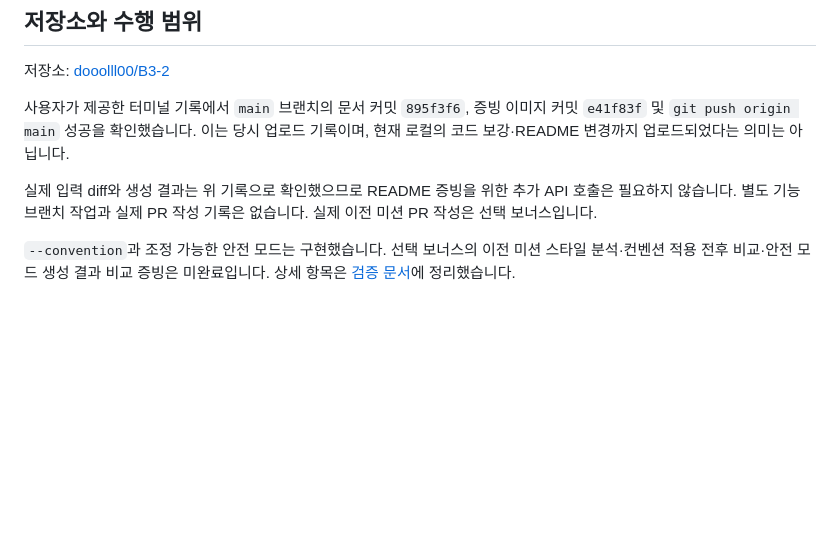
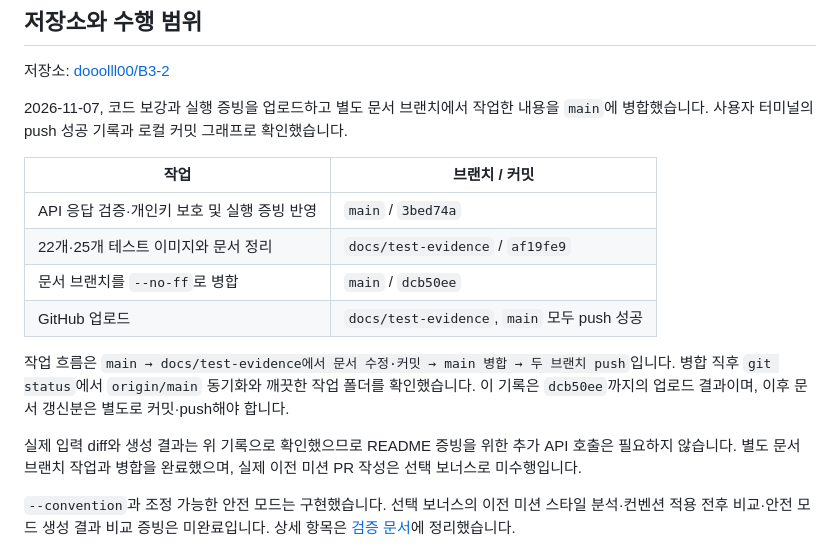
Before and after one commit to dooolll00/B3-2, a Markdown page: README.md, the part around the change. Rendered like a GitHub page; blank space fills up the shorter version.

```diff
--- a/README.md
+++ b/README.md
@@ -257,9 +257,18 @@ python3.12 -m unittest discover -s tests -v
 
 저장소: [dooolll00/B3-2](https://github.com/dooolll00/B3-2)
 
-사용자가 제공한 터미널 기록에서 `main` 브랜치의 문서 커밋 `895f3f6`, 증빙 이미지 커밋 `e41f83f` 및 `git push origin main` 성공을 확인했습니다. 이는 당시 업로드 기록이며, 현재 로컬의 코드 보강·README 변경까지 업로드되었다는 의미는 아닙니다.
+2026-11-07, 코드 보강과 실행 증빙을 업로드하고 별도 문서 브랜치에서 작업한 내용을 `main`에 병합했습니다. 사용자 터미널의 push 성공 기록과 로컬 커밋 그래프로 확인했습니다.
 
-실제 입력 diff와 생성 결과는 위 기록으로 확인했으므로 README 증빙을 위한 추가 API 호출은 필요하지 않습니다. 별도 기능 브랜치 작업과 실제 PR 작성 기록은 없습니다. 실제 이전 미션 PR 작성은 선택 보너스입니다.
+| 작업 | 브랜치 / 커밋 |
+|---|---|
+| API 응답 검증·개인키 보호 및 실행 증빙 반영 | `main` / `3bed74a` |
+| 22개·25개 테스트 이미지와 문서 정리 | `docs/test-evidence` / `af19fe9` |
+| 문서 브랜치를 `--no-ff`로 병합 | `main` / `dcb50ee` |
+| GitHub 업로드 | `docs/test-evidence`, `main` 모두 push 성공 |
+
+작업 흐름은 `main → docs/test-evidence에서 문서 수정·커밋 → main 병합 → 두 브랜치 push`입니다. 병합 직후 `git status`에서 `origin/main` 동기화와 깨끗한 작업 폴더를 확인했습니다. 이 기록은 `dcb50ee`까지의 업로드 결과이며, 이후 문서 갱신분은 별도로 커밋·push해야 합니다.
+
+실제 입력 diff와 생성 결과는 위 기록으로 확인했으므로 README 증빙을 위한 추가 API 호출은 필요하지 않습니다. 별도 문서 브랜치 작업과 병합을 완료했으며, 실제 이전 미션 PR 작성은 선택 보너스로 미수행입니다.
 
 `--convention`과 조정 가능한 안전 모드는 구현했습니다. 선택 보너스의 이전 미션 스타일 분석·컨벤션 적용 전후 비교·안전 모드 생성 결과 비교 증빙은 미완료입니다. 상세 항목은 [검증 문서](docs/verification.md)에 정리했습니다.
 
```
Also changed, not shown: WORK_LOG.md (+16 -0 lines), docs/verification.md (+12 -7 lines), docs/screenshots/05-branch-history.png (added).
